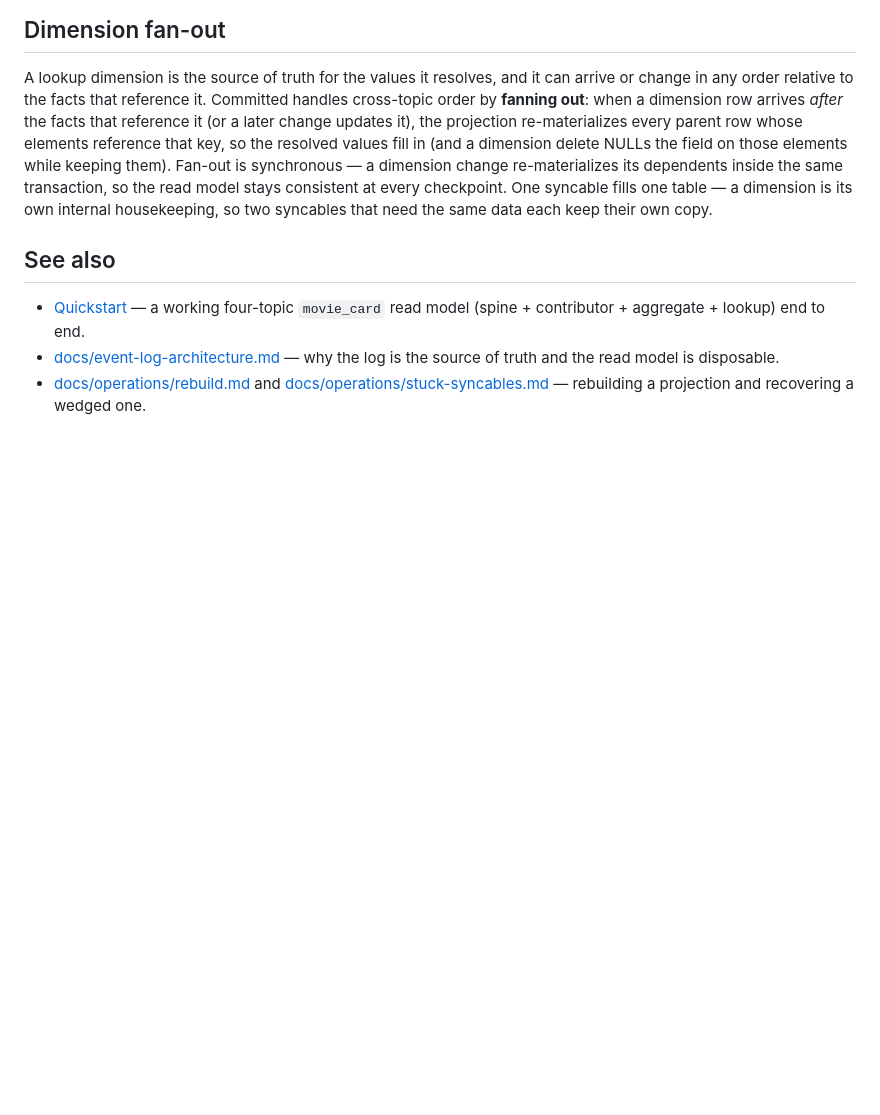
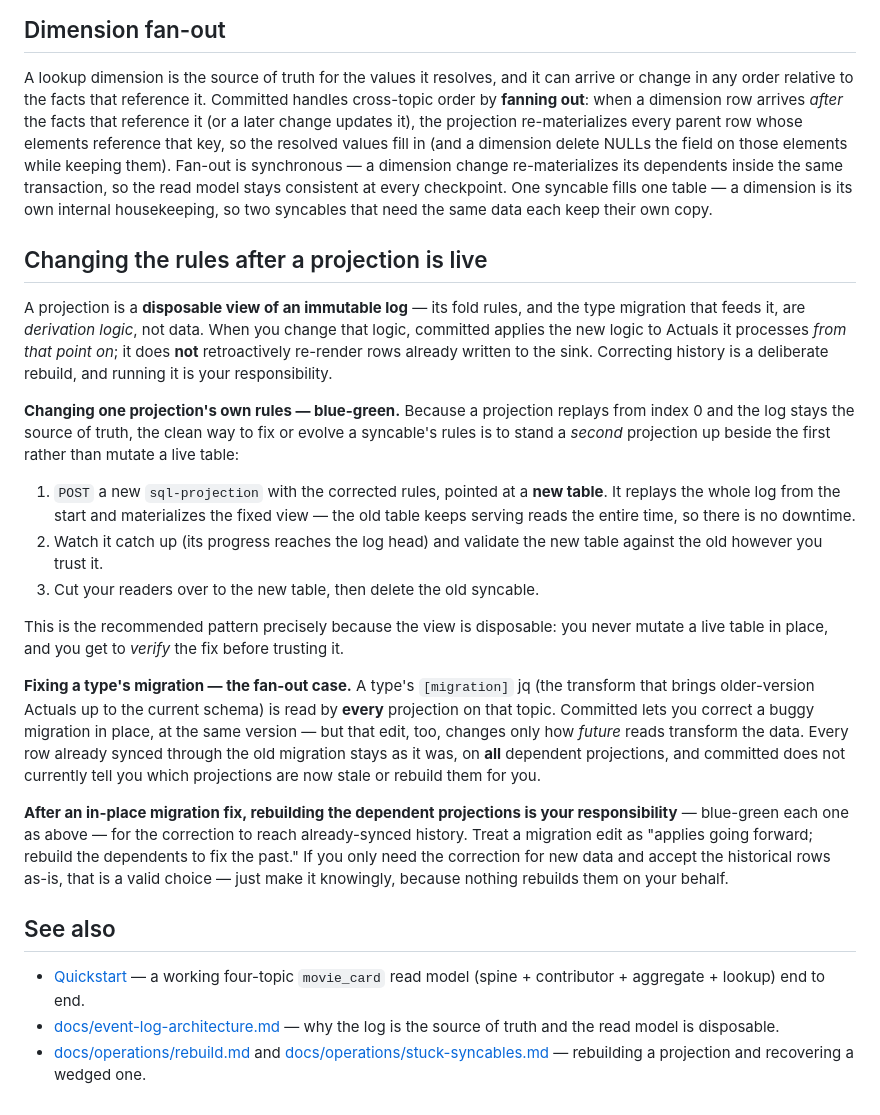
Before and after one commit to committeddb/committed, a Markdown page: docs/read-models.md, the part around the change. Rendered like a GitHub page; blank space fills up the shorter version.

Commit message:
Document that an in-place migration edit doesn't re-materialize synced history

```diff
--- a/docs/read-models.md
+++ b/docs/read-models.md
@@ -340,6 +340,47 @@ stays consistent at every checkpoint. One syncable fills one table — a
 dimension is its own internal housekeeping, so two syncables that need the same
 data each keep their own copy.
 
+## Changing the rules after a projection is live
+
+A projection is a **disposable view of an immutable log** — its fold rules, and
+the type migration that feeds it, are *derivation logic*, not data. When you
+change that logic, committed applies the new logic to Actuals it processes *from
+that point on*; it does **not** retroactively re-render rows already written to
+the sink. Correcting history is a deliberate rebuild, and running it is your
+responsibility.
+
+**Changing one projection's own rules — blue-green.** Because a projection
+replays from index 0 and the log stays the source of truth, the clean way to fix
+or evolve a syncable's rules is to stand a *second* projection up beside the
+first rather than mutate a live table:
+
+1. `POST` a new `sql-projection` with the corrected rules, pointed at a **new
+   table**. It replays the whole log from the start and materializes the fixed
+   view — the old table keeps serving reads the entire time, so there is no
+   downtime.
+2. Watch it catch up (its progress reaches the log head) and validate the new
+   table against the old however you trust it.
+3. Cut your readers over to the new table, then delete the old syncable.
+
+This is the recommended pattern precisely because the view is disposable: you
+never mutate a live table in place, and you get to *verify* the fix before
+trusting it.
+
+**Fixing a type's migration — the fan-out case.** A type's `[migration]` jq (the
+transform that brings older-version Actuals up to the current schema) is read by
+**every** projection on that topic. Committed lets you correct a buggy migration
+in place, at the same version — but that edit, too, changes only how *future*
+reads transform the data. Every row already synced through the old migration
+stays as it was, on **all** dependent projections, and committed does not
+currently tell you which projections are now stale or rebuild them for you.
+
+**After an in-place migration fix, rebuilding the dependent projections is your
+responsibility** — blue-green each one as above — for the correction to reach
+already-synced history. Treat a migration edit as "applies going forward;
+rebuild the dependents to fix the past." If you only need the correction for new
+data and accept the historical rows as-is, that is a valid choice — just make it
+knowingly, because nothing rebuilds them on your behalf.
+
 ## See also
 
 - [Quickstart](quickstart.md) — a working four-topic `movie_card` read model
```
